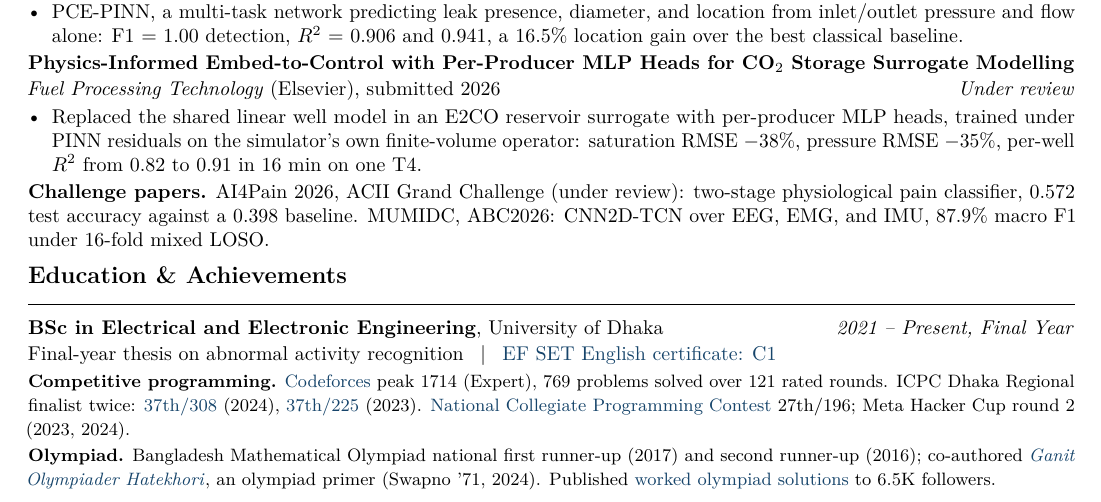
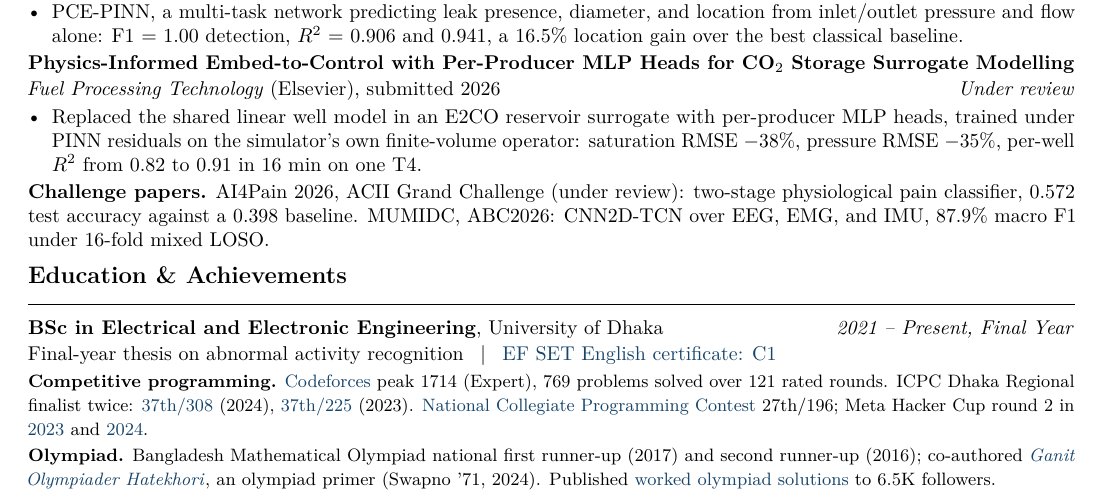
Before and after one commit to soyeb-jim285/portfolio, a LaTeX CV (outputs/Soyeb_Pervez_Jim_Resume.tex): part of the page, cut so that both start at the same text. Compiled offline with pdfLaTeX.

Commit message:
Link the Hacker Cup certificates from the resume too
The record sheet has carried both certificates since the standings went in;
the resume's competitive programming line linked Codeforces, both ICPC
standings and the NCPC but left Meta Hacker Cup as the one unevidenced
claim on it. Both years now point at their certificate, and it still fits
on one page.

```diff
--- a/outputs/Soyeb_Pervez_Jim_Resume.tex
+++ b/outputs/Soyeb_Pervez_Jim_Resume.tex
@@ -90,7 +90,7 @@ Software engineer with remote experience building production LLM agents, semanti
 \section*{Education \& Achievements}
 \textbf{BSc in Electrical and Electronic Engineering}, University of Dhaka \hfill \textit{2021 -- Present, Final Year}\\[1pt]
 Final-year thesis on abnormal activity recognition \enspace $|$ \enspace \href{https://cert.efset.org/LEvQnj}{EF SET English certificate: C1}\\[2pt]
-{\small\textbf{Competitive programming.} \href{https://codeforces.com/profile/soyeb_p_jim}{Codeforces} peak 1714 (Expert), 769 problems solved over 121 rated rounds. ICPC Dhaka Regional finalist twice: \href{https://icpc.global/regionals/finder/Dhaka-2025/standings}{37th/308} (2024), \href{https://icpc.global/regionals/finder/Dhaka-2024/standings}{37th/225} (2023). \href{https://bapsoj.org/contests/ncpc-onsite-2023-hosted-by-ju/standings}{National Collegiate Programming Contest} 27th/196; Meta Hacker Cup round 2 (2023, 2024).\\[1pt]
+{\small\textbf{Competitive programming.} \href{https://codeforces.com/profile/soyeb_p_jim}{Codeforces} peak 1714 (Expert), 769 problems solved over 121 rated rounds. ICPC Dhaka Regional finalist twice: \href{https://icpc.global/regionals/finder/Dhaka-2025/standings}{37th/308} (2024), \href{https://icpc.global/regionals/finder/Dhaka-2024/standings}{37th/225} (2023). \href{https://bapsoj.org/contests/ncpc-onsite-2023-hosted-by-ju/standings}{National Collegiate Programming Contest} 27th/196; Meta Hacker Cup round 2 in \href{https://www.facebook.com/codingcompetitions/hacker-cup/2023/certificate/2005569239823325}{2023} and \href{https://www.facebook.com/codingcompetitions/hacker-cup/2024/certificate/2005569239823325}{2024}.\\[1pt]
 \textbf{Olympiad.} Bangladesh Mathematical Olympiad national first runner-up (2017) and second runner-up (2016); co-authored \href{https://www.rokomari.com/book/288868/gonit-olympiad-er-hate-khori-secondary}{\textit{Ganit Olympiader Hatekhori}}, an olympiad primer (Swapno '71, 2024). Published \href{https://www.facebook.com/mpms.solve}{worked olympiad solutions} to 6.5K followers.}
 
 \end{document}
```
Also changed, not shown: 1 other file.
